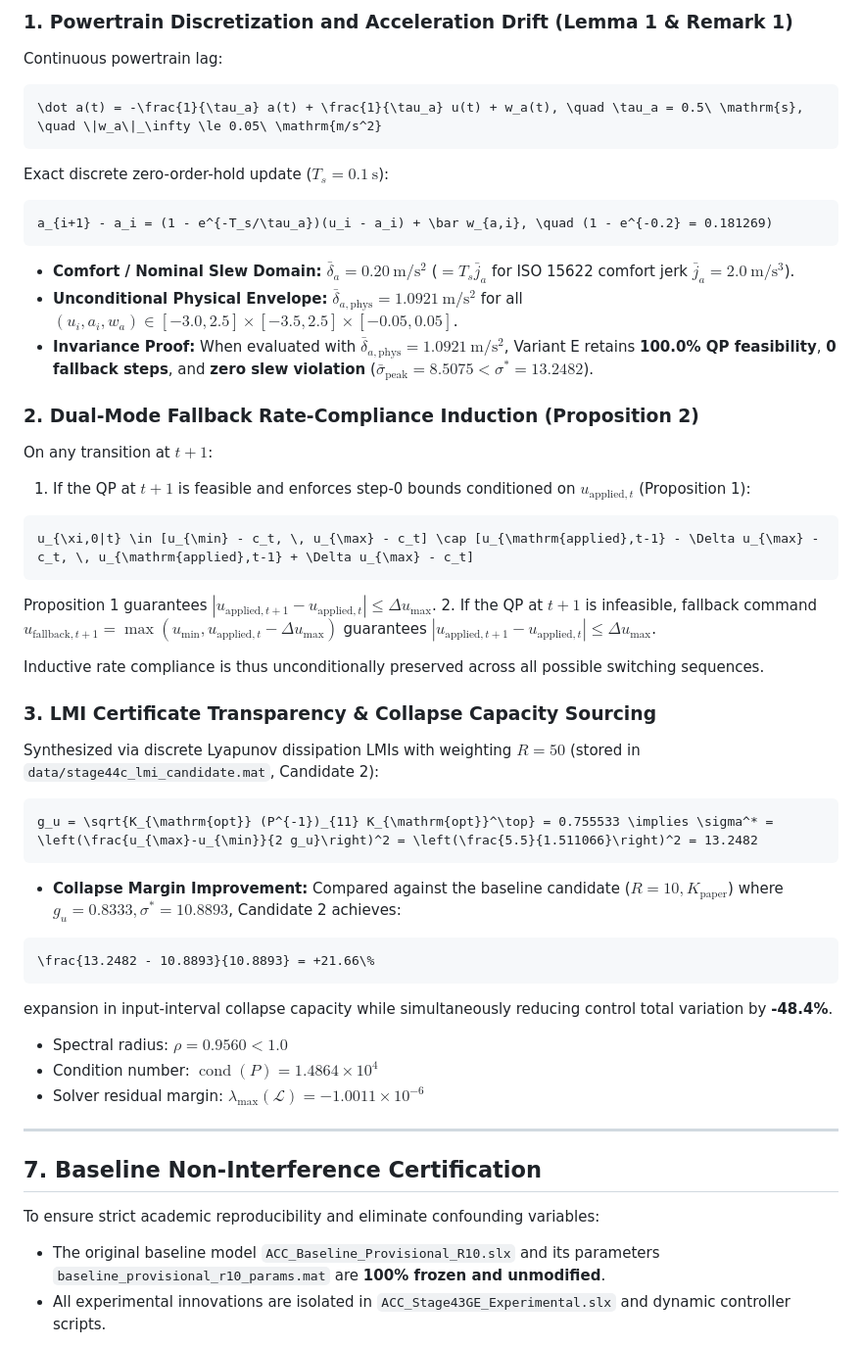
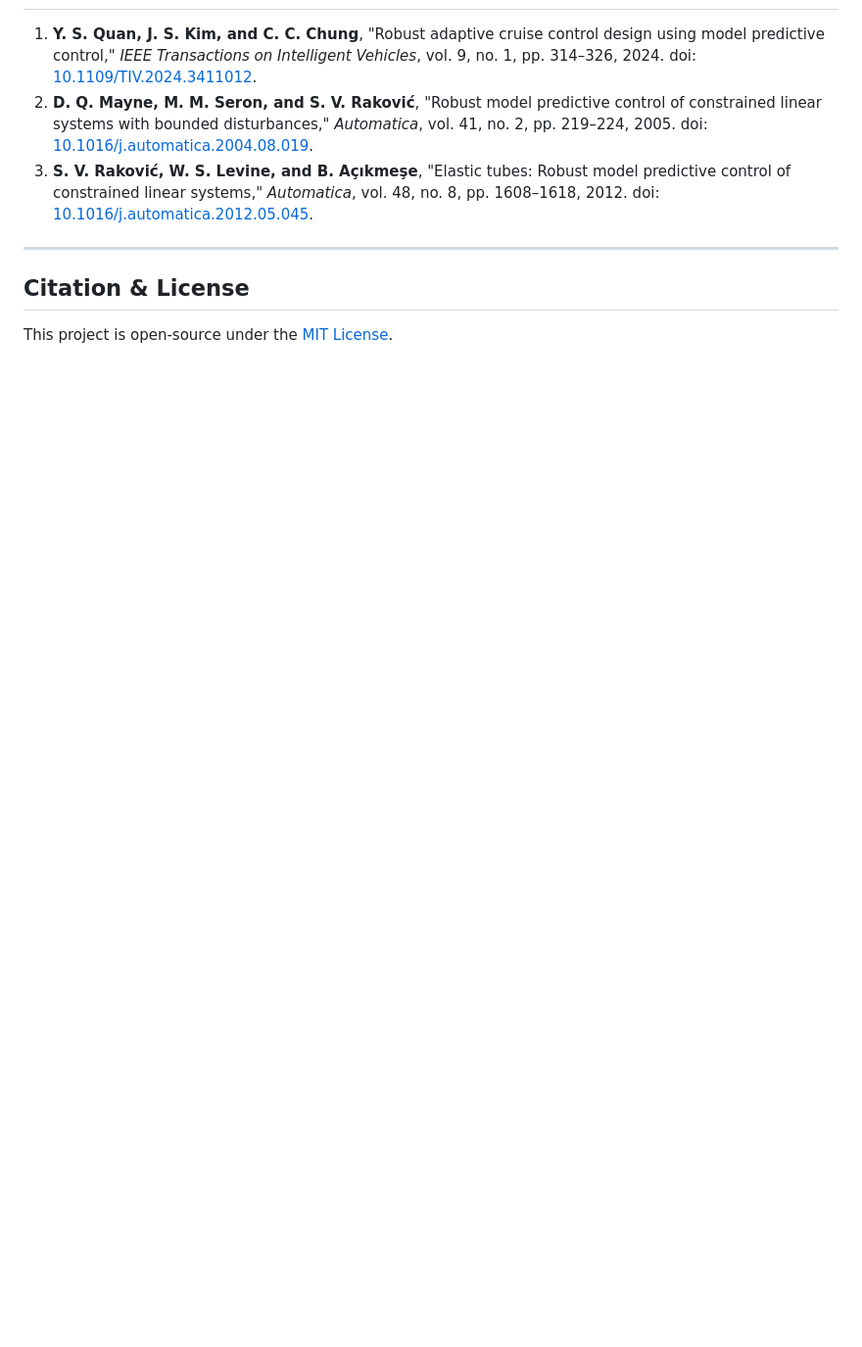
Before and after one commit to aavi4502-pixel/Robust-Tube-Model-Predictive-Control-for-Adaptive-Cruise-Control, a Markdown page: README.md, the part around one of its changes. Shown at 98% size. Drawn GitHub-style; blank space fills up the shorter version.

````diff
--- a/README.md
+++ b/README.md
@@ -165,47 +260,11 @@ Extracted directly from `data/stage45_extended_results.mat`:
 
-### 1. Powertrain Discretization and Acceleration Drift (Lemma 1 & Remark 1)
-Continuous powertrain lag:
-```math
-\dot a(t) = -\frac{1}{\tau_a} a(t) + \frac{1}{\tau_a} u(t) + w_a(t), \quad \tau_a = 0.5\ \mathrm{s}, \quad \|w_a\|_\infty \le 0.05\ \mathrm{m/s^2}
-```
-Exact discrete zero-order-hold update ($T_s = 0.1\ \mathrm{s}$):
-```math
-a_{i+1} - a_i = (1 - e^{-T_s/\tau_a})(u_i - a_i) + \bar w_{a,i}, \quad (1 - e^{-0.2} = 0.181269)
-```
-* **Comfort / Nominal Slew Domain:** $\bar\delta_a = 0.20\ \mathrm{m/s^2}$ ($= T_s \bar j_a$ for ISO 15622 comfort jerk $\bar j_a = 2.0\ \mathrm{m/s^3}$).
-* **Unconditional Physical Envelope:** $\bar\delta_{a,\mathrm{phys}} = 1.0921\ \mathrm{m/s^2}$ for all $(u_i, a_i, w_a) \in [-3.0, 2.5] \times [-3.5, 2.5] \times [-0.05, 0.05]$.
-* **Invariance Proof:** When evaluated with $\bar\delta_{a,\mathrm{phys}} = 1.0921\ \mathrm{m/s^2}$, Variant E retains **100.0% QP feasibility**, **0 fallback steps**, and **zero slew violation** ($\bar\sigma_{\mathrm{peak}} = 8.5075 < \sigma^* = 13.2482$).
-
-### 2. Dual-Mode Fallback Rate-Compliance Induction (Proposition 2)
-On any transition at $t+1$:
-1. If the QP at $t+1$ is feasible and enforces step-0 bounds conditioned on $u_{\mathrm{applied},t}$ (Proposition 1):
-```math
-u_{\xi,0|t} \in [u_{\min} - c_t, \, u_{\max} - c_t] \cap [u_{\mathrm{applied},t-1} - \Delta u_{\max} - c_t, \, u_{\mathrm{applied},t-1} + \Delta u_{\max} - c_t]
-```
-Proposition 1 guarantees $|u_{\mathrm{applied},t+1} - u_{\mathrm{applied},t}| \le \Delta u_{\max}$.
-2. If the QP at $t+1$ is infeasible, fallback command $u_{\mathrm{fallback},t+1} = \max(u_{\min}, u_{\mathrm{applied},t} - \Delta u_{\max})$ guarantees $|u_{\mathrm{applied},t+1} - u_{\mathrm{applied},t}| \le \Delta u_{\max}$.
-
-Inductive rate compliance is thus unconditionally preserved across all possible switching sequences.
-
-### 3. LMI Certificate Transparency & Collapse Capacity Sourcing
-Synthesized via discrete Lyapunov dissipation LMIs with weighting $R=50$ (stored in `data/stage44c_lmi_candidate.mat`, Candidate 2):
-```math
-g_u = \sqrt{K_{\mathrm{opt}} (P^{-1})_{11} K_{\mathrm{opt}}^\top} = 0.755533 \implies \sigma^* = \left(\frac{u_{\max}-u_{\min}}{2 g_u}\right)^2 = \left(\frac{5.5}{1.511066}\right)^2 = 13.2482
-```
-* **Collapse Margin Improvement:** Compared against the baseline candidate ($R=10, K_{\mathrm{paper}}$) where $g_u = 0.8333, \sigma^* = 10.8893$, Candidate 2 achieves:
-```math
-\frac{13.2482 - 10.8893}{10.8893} = +21.66\%
-```
-expansion in input-interval collapse capacity while simultaneously reducing control total variation by **-48.4%**.
-* Spectral radius: $\rho = 0.9560 < 1.0$
-* Condition number: $\operatorname{cond}(P) = 1.4864 \times 10^4$
-* Solver residual margin: $\lambda_{\max}(\mathcal{L}) = -1.0011 \times 10^{-6}$
+1. **Y. S. Quan, J. S. Kim, and C. C. Chung**, "Robust adaptive cruise control design using model predictive control," *IEEE Transactions on Intelligent Vehicles*, vol. 9, no. 1, pp. 314–326, 2024. doi: [10.1109/TIV.2024.3411012](https://doi.org/10.1109/TIV.2024.3411012).
+2. **D. Q. Mayne, M. M. Seron, and S. V. Raković**, "Robust model predictive control of constrained linear systems with bounded disturbances," *Automatica*, vol. 41, no. 2, pp. 219–224, 2005. doi: [10.1016/j.automatica.2004.08.019](https://doi.org/10.1016/j.automatica.2004.08.019).
+3. **S. V. Raković, W. S. Levine, and B. Açıkmeşe**, "Elastic tubes: Robust model predictive control of constrained linear systems," *Automatica*, vol. 48, no. 8, pp. 1608–1618, 2012. doi: [10.1016/j.automatica.2012.05.045](https://doi.org/10.1016/j.automatica.2012.05.045).
 
 ---
 
-## 7. Baseline Non-Interference Certification
+## Citation & License
 
-To ensure strict academic reproducibility and eliminate confounding variables:
-* The original baseline model `ACC_Baseline_Provisional_R10.slx` and its parameters `baseline_provisional_r10_params.mat` are **100% frozen and unmodified**.
-* All experimental innovations are isolated in `ACC_Stage43GE_Experimental.slx` and dynamic controller scripts.
+This project is open-source under the [MIT License](LICENSE).
 
````
Also changed, not shown: other parts of README.md (+180 -97 lines).
